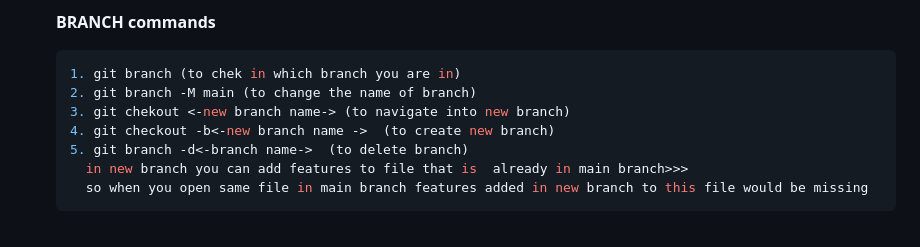
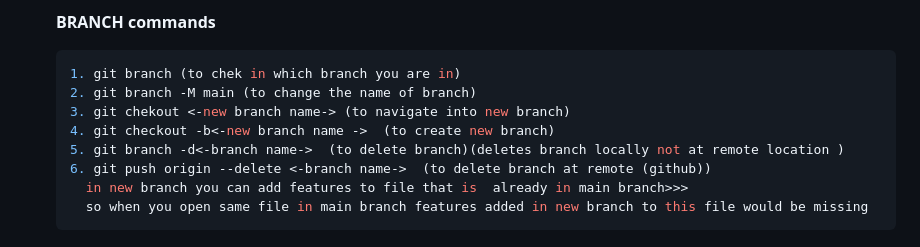
Before and after one commit to Loneshowkat01/local-repository, a Markdown page: structured_instructions.md, the part around the change. GitHub-like rendering.

Commit message:
woooooooooow

````diff
--- a/structured_instructions.md
+++ b/structured_instructions.md
@@ -156,7 +156,8 @@ Instead of cloning from GitHub, we create a local repository first, then push it
    2. git branch -M main (to change the name of branch)
    3. git chekout <-new branch name-> (to navigate into new branch)
    4. git checkout -b<-new branch name ->  (to create new branch)
-   5. git branch -d<-branch name->  (to delete branch)
+   5. git branch -d<-branch name->  (to delete branch)(deletes branch locally not at remote location )
+   6. git push origin --delete <-branch name->  (to delete branch at remote (github))
      in new branch you can add features to file that is  already in main branch>>>
      so when you open same file in main branch features added in new branch to this file would be missing
    ```
````
